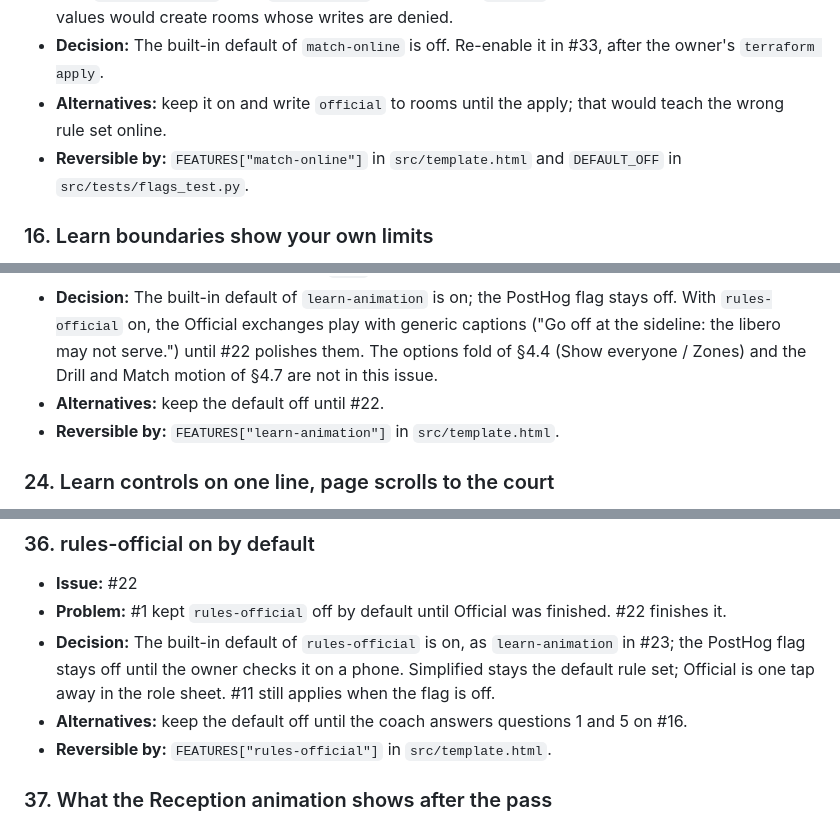
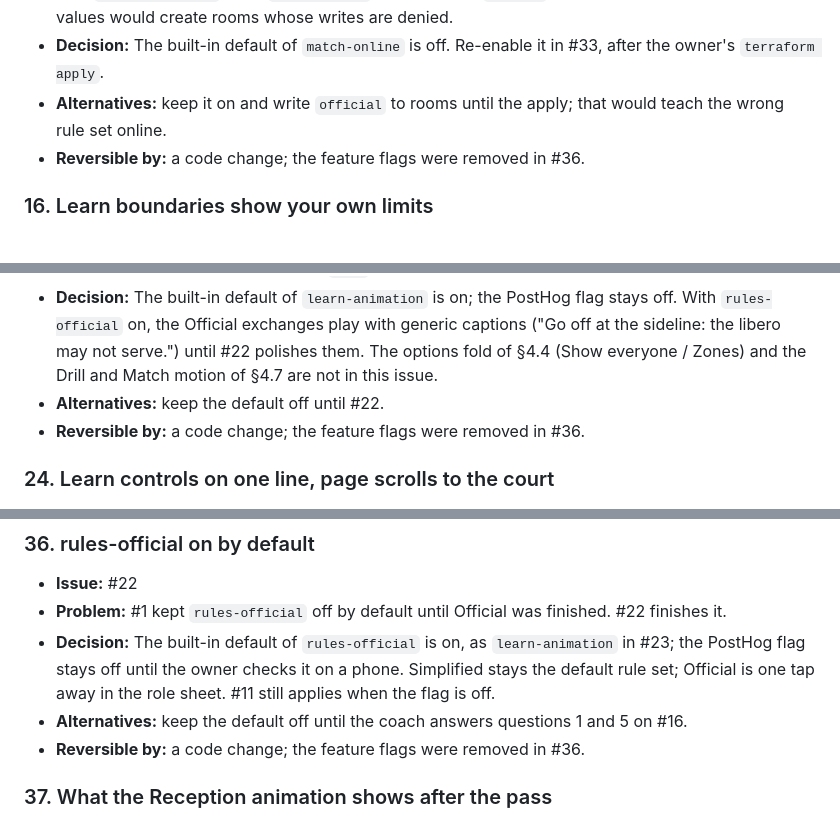
Before and after one commit to xSzpo/volleyball_positions, a Markdown page: docs/knowledge-gaps.md, 3 parts joined by grey strips. Drawn GitHub-style.

Commit message:
Point the old flag reversals at #36

```diff
--- a/docs/knowledge-gaps.md
+++ b/docs/knowledge-gaps.md
@@ -122,7 +122,7 @@ them after deploy; each entry says what to change to reverse it.
 - **Problem:** The live Realtime Database rules reject the role `MB` and `rulesMode` `simple` until the owner runs `terraform apply`. With `match-online` on by default, `file://` and any client without PostHog values would create rooms whose writes are denied.
 - **Decision:** The built-in default of `match-online` is off. Re-enable it in #33, after the owner's `terraform apply`.
 - **Alternatives:** keep it on and write `official` to rooms until the apply; that would teach the wrong rule set online.
-- **Reversible by:** `FEATURES["match-online"]` in `src/template.html` and `DEFAULT_OFF` in `src/tests/flags_test.py`.
+- **Reversible by:** a code change; the feature flags were removed in #36.
 
 ### 16. Learn boundaries show your own limits
 
@@ -188,7 +188,7 @@ them after deploy; each entry says what to change to reverse it.
 - **Problem:** The plan ships the animation "for Simplified first" but `rules-official` is off by default, so only Simplified is reachable without `?ff=`.
 - **Decision:** The built-in default of `learn-animation` is on; the PostHog flag stays off. With `rules-official` on, the Official exchanges play with generic captions ("Go off at the sideline: the libero may not serve.") until #22 polishes them. The options fold of §4.4 (Show everyone / Zones) and the Drill and Match motion of §4.7 are not in this issue.
 - **Alternatives:** keep the default off until #22.
-- **Reversible by:** `FEATURES["learn-animation"]` in `src/template.html`.
+- **Reversible by:** a code change; the feature flags were removed in #36.
 
 ### 24. Learn controls on one line, page scrolls to the court
 
@@ -295,7 +295,7 @@ them after deploy; each entry says what to change to reverse it.
 - **Problem:** #1 kept `rules-official` off by default until Official was finished. #22 finishes it.
 - **Decision:** The built-in default of `rules-official` is on, as `learn-animation` in #23; the PostHog flag stays off until the owner checks it on a phone. Simplified stays the default rule set; Official is one tap away in the role sheet. #11 still applies when the flag is off.
 - **Alternatives:** keep the default off until the coach answers questions 1 and 5 on #16.
-- **Reversible by:** `FEATURES["rules-official"]` in `src/template.html`.
+- **Reversible by:** a code change; the feature flags were removed in #36.
 
 ### 37. What the Reception animation shows after the pass
 
```
Also changed, not shown: other parts of docs/knowledge-gaps.md (+1 -1 lines).
